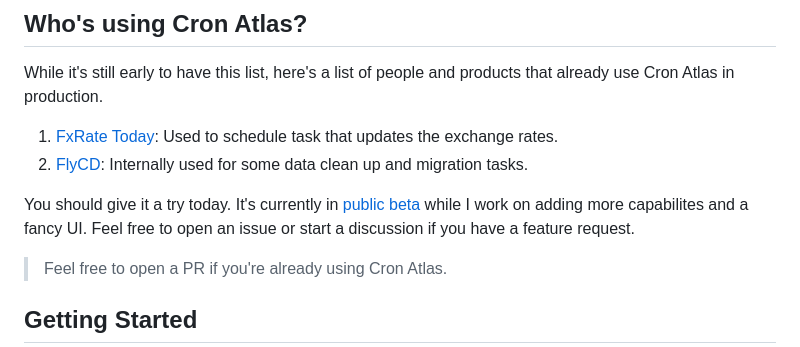
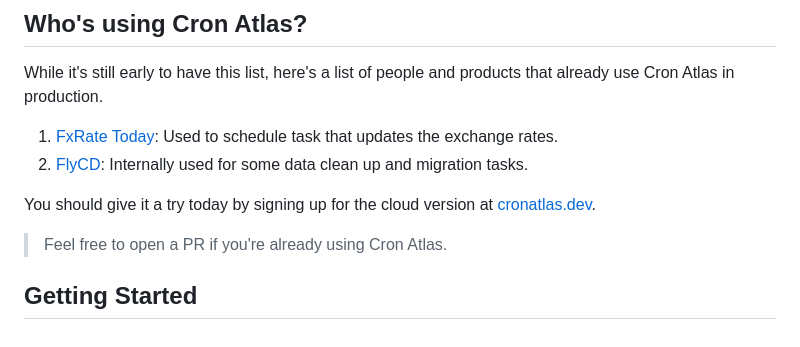
Before and after one commit to pmbanugo/cron-atlas, a Markdown page: README.md, the part around the change. Rendered like a GitHub page.

Commit message:
adjust readme

```diff
--- a/README.md
+++ b/README.md
@@ -27,7 +27,7 @@ While it's still early to have this list, here's a list of people and products t
 1. [FxRate Today](https://fxrate.today/): Used to schedule task that updates the exchange rates.
 2. [FlyCD](https://flycd.dev): Internally used for some data clean up and migration tasks.
 
-You should give it a try today. It's currently in [public beta](https://cronatlas.dev/) while I work on adding more capabilites and a fancy UI. Feel free to open an issue or start a discussion if you have a feature request.
+You should give it a try today by signing up for the cloud version at [cronatlas.dev](https://cronatlas.dev/).
 
 > Feel free to open a PR if you're already using Cron Atlas.
 
```
